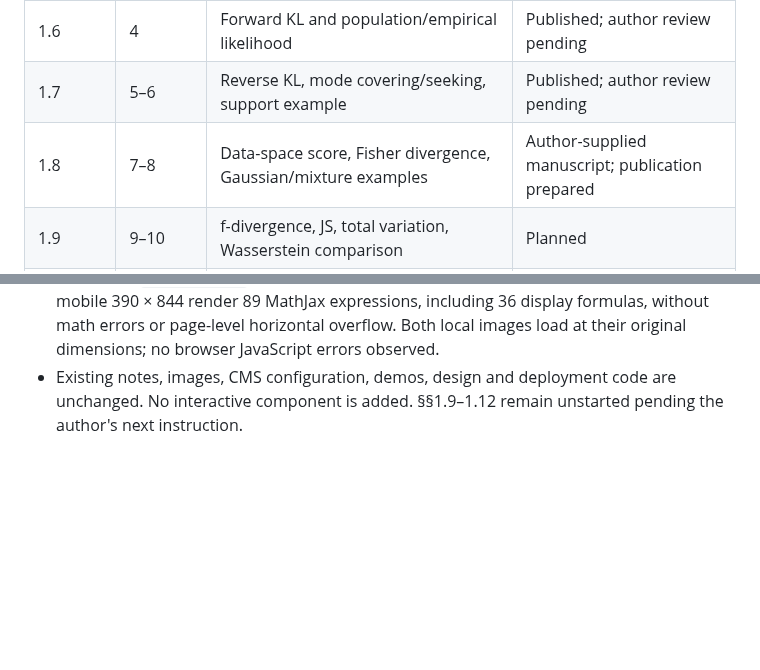
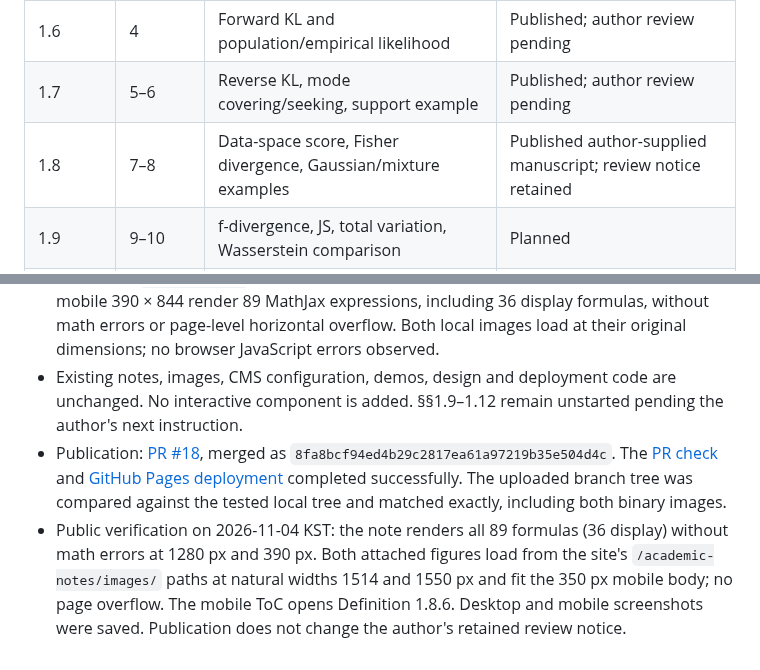
Before and after one commit to songofluna/academic-notes, a Markdown page: docs/publishing/chapter-01.md, 2 parts joined by grey strips. GitHub-like rendering; blank space fills up the shorter version.

Commit message:
Record section 1.8 publication and public verification

```diff
--- a/docs/publishing/chapter-01.md
+++ b/docs/publishing/chapter-01.md
@@ -17,7 +17,7 @@
 | 1.5 | 3 | MLE, empirical NLL, Gaussian example and degenerate case | Published; author review pending |
 | 1.6 | 4 | Forward KL and population/empirical likelihood | Published; author review pending |
 | 1.7 | 5–6 | Reverse KL, mode covering/seeking, support example | Published; author review pending |
-| 1.8 | 7–8 | Data-space score, Fisher divergence, Gaussian/mixture examples | Author-supplied manuscript; publication prepared |
+| 1.8 | 7–8 | Data-space score, Fisher divergence, Gaussian/mixture examples | Published author-supplied manuscript; review notice retained |
 | 1.9 | 9–10 | f-divergence, JS, total variation, Wasserstein comparison | Planned |
 | 1.10 | 11 | Explicit/implicit models and density existence | Planned |
 | 1.11 | 12–13 | Latent variables, changes of variables, Jacobian examples | Planned |
@@ -156,3 +156,5 @@ Start §1.5 on PDF p. 3: maximum likelihood, empirical negative log-likelihood,
 - `ch01-18-mixture-score.jpg` SHA-256: `1867307dfb89fbfe4a539987424fb4bf24d6eccaf0baf8b7215f9d906680a809`.
 - Validation: `npm run check` passes all 40 tests and builds 10 notes. Desktop 1280 × 900 and mobile 390 × 844 render 89 MathJax expressions, including 36 display formulas, without math errors or page-level horizontal overflow. Both local images load at their original dimensions; no browser JavaScript errors observed.
 - Existing notes, images, CMS configuration, demos, design and deployment code are unchanged. No interactive component is added. §§1.9–1.12 remain unstarted pending the author's next instruction.
+- Publication: [PR #18](https://github.com/songofluna/academic-notes/pull/18), merged as `8fa8bcf94ed4b29c2817ea61a97219b35e504d4c`. The [PR check](https://github.com/songofluna/academic-notes/actions/runs/41693556852) and [GitHub Pages deployment](https://github.com/songofluna/academic-notes/actions/runs/41693752501) completed successfully. The uploaded branch tree was compared against the tested local tree and matched exactly, including both binary images.
+- Public verification on 2026-11-04 KST: the note renders all 89 formulas (36 display) without math errors at 1280 px and 390 px. Both attached figures load from the site's `/academic-notes/images/` paths at natural widths 1514 and 1550 px and fit the 350 px mobile body; no page overflow. The mobile ToC opens Definition 1.8.6. Desktop and mobile screenshots were saved. Publication does not change the author's retained review notice.
```
